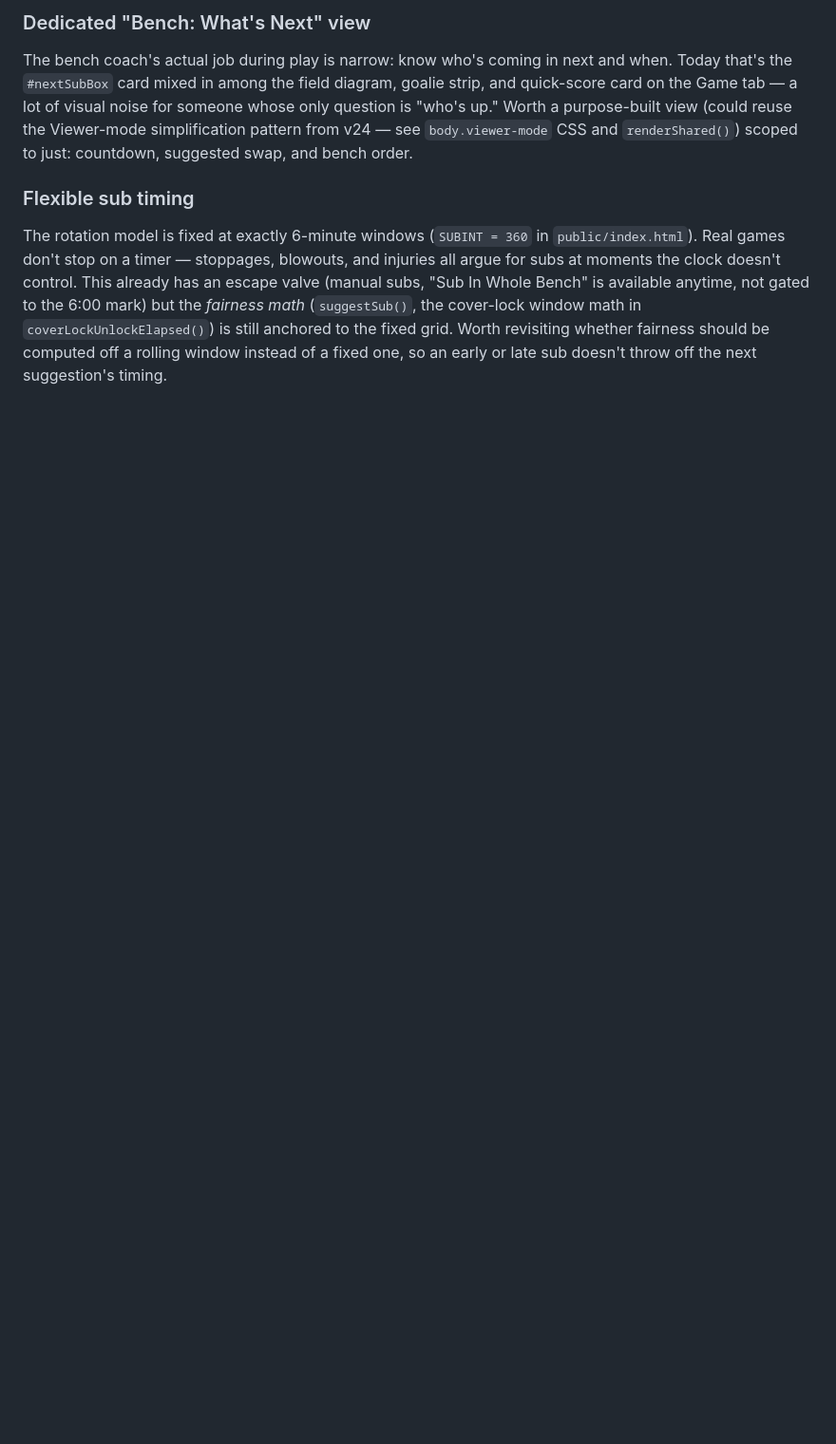
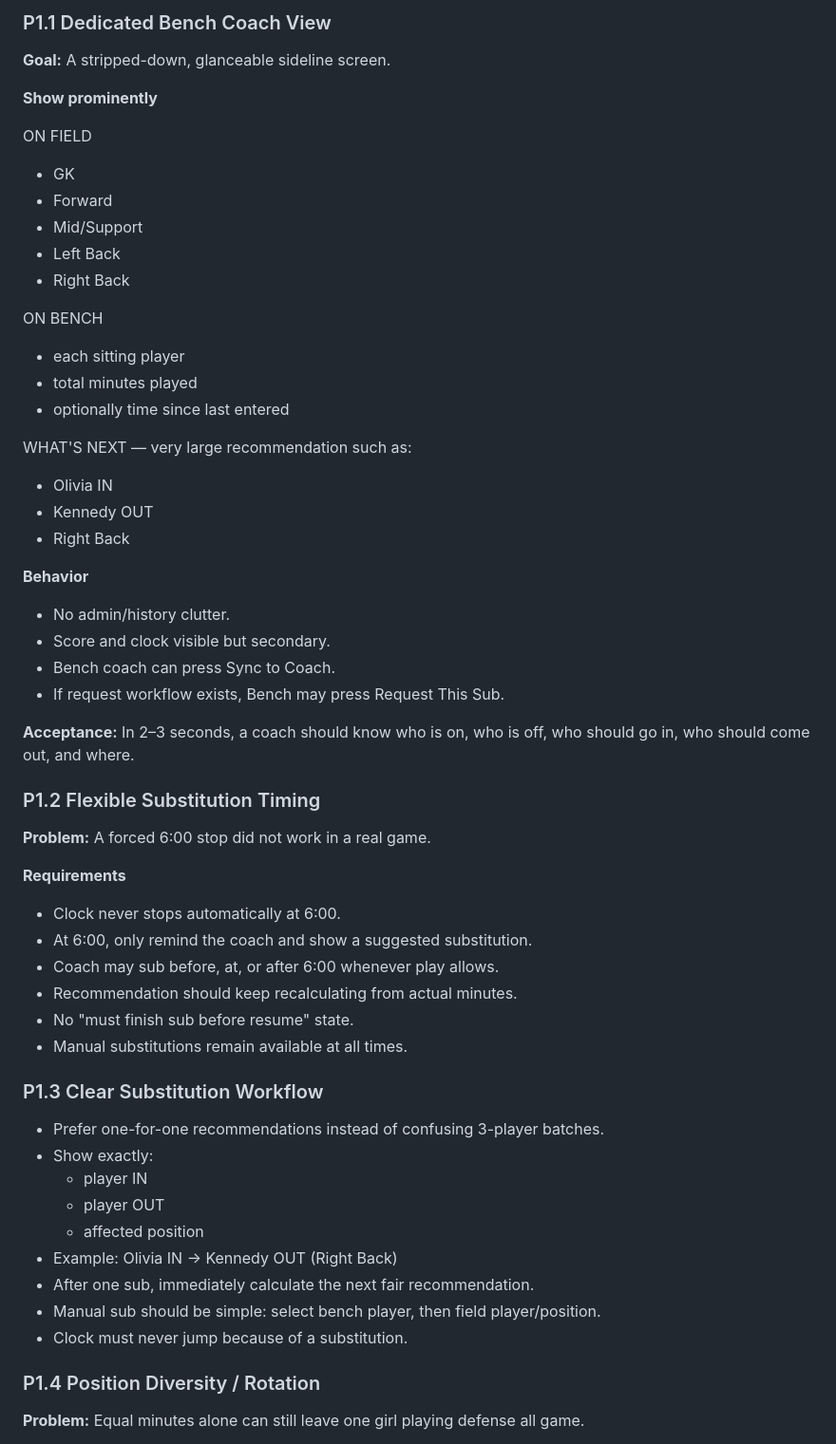
Before and after one commit to vjdifd-ux/team71-game-manager, a Markdown page: BACKLOG.md, the part around one of its changes. Shown at 95% size. Rendered like a GitHub page; blank space fills up the shorter version.

```diff
--- a/BACKLOG.md
+++ b/BACKLOG.md
@@ -62,21 +82,62 @@ mid-game.
 
-### Dedicated "Bench: What's Next" view
-The bench coach's actual job during play is narrow: know who's coming in
-next and when. Today that's the `#nextSubBox` card mixed in among the
-field diagram, goalie strip, and quick-score card on the Game tab — a lot
-of visual noise for someone whose only question is "who's up." Worth a
-purpose-built view (could reuse the Viewer-mode simplification pattern
-from v24 — see `body.viewer-mode` CSS and `renderShared()`) scoped to just:
-countdown, suggested swap, and bench order.
+### P1.1 Dedicated Bench Coach View
 
-### Flexible sub timing
-The rotation model is fixed at exactly 6-minute windows
-(`SUBINT = 360` in `public/index.html`). Real games don't stop on a timer —
-stoppages, blowouts, and injuries all argue for subs at moments the clock
-doesn't control. This already has an escape valve (manual subs, "Sub In
-Whole Bench" is available anytime, not gated to the 6:00 mark) but the
-*fairness math* (`suggestSub()`, the cover-lock window math in
-`coverLockUnlockElapsed()`) is still anchored to the fixed grid. Worth
-revisiting whether fairness should be computed off a rolling window instead
-of a fixed one, so an early or late sub doesn't throw off the next
-suggestion's timing.
+**Goal:** A stripped-down, glanceable sideline screen.
+
+**Show prominently**
+
+ON FIELD
+- GK
+- Forward
+- Mid/Support
+- Left Back
+- Right Back
+
+ON BENCH
+- each sitting player
+- total minutes played
+- optionally time since last entered
+
+WHAT'S NEXT — very large recommendation such as:
+- Olivia IN
+- Kennedy OUT
+- Right Back
+
+**Behavior**
+
+- No admin/history clutter.
+- Score and clock visible but secondary.
+- Bench coach can press Sync to Coach.
+- If request workflow exists, Bench may press Request This Sub.
+
+**Acceptance:** In 2–3 seconds, a coach should know who is on, who is off, who should go in, who should come out, and where.
+
+### P1.2 Flexible Substitution Timing
+
+**Problem:** A forced 6:00 stop did not work in a real game.
+
+**Requirements**
+
+- Clock never stops automatically at 6:00.
+- At 6:00, only remind the coach and show a suggested substitution.
+- Coach may sub before, at, or after 6:00 whenever play allows.
+- Recommendation should keep recalculating from actual minutes.
+- No "must finish sub before resume" state.
+- Manual substitutions remain available at all times.
+
+### P1.3 Clear Substitution Workflow
+
+- Prefer one-for-one recommendations instead of confusing 3-player batches.
+- Show exactly:
+  - player IN
+  - player OUT
+  - affected position
+- Example: Olivia IN → Kennedy OUT (Right Back)
+- After one sub, immediately calculate the next fair recommendation.
+- Manual sub should be simple: select bench player, then field player/position.
+- Clock must never jump because of a substitution.
+
+### P1.4 Position Diversity / Rotation
+
+**Problem:** Equal minutes alone can still leave one girl playing defense all game.
+
```
Also changed, not shown: other parts of BACKLOG.md (+355 -88 lines).
